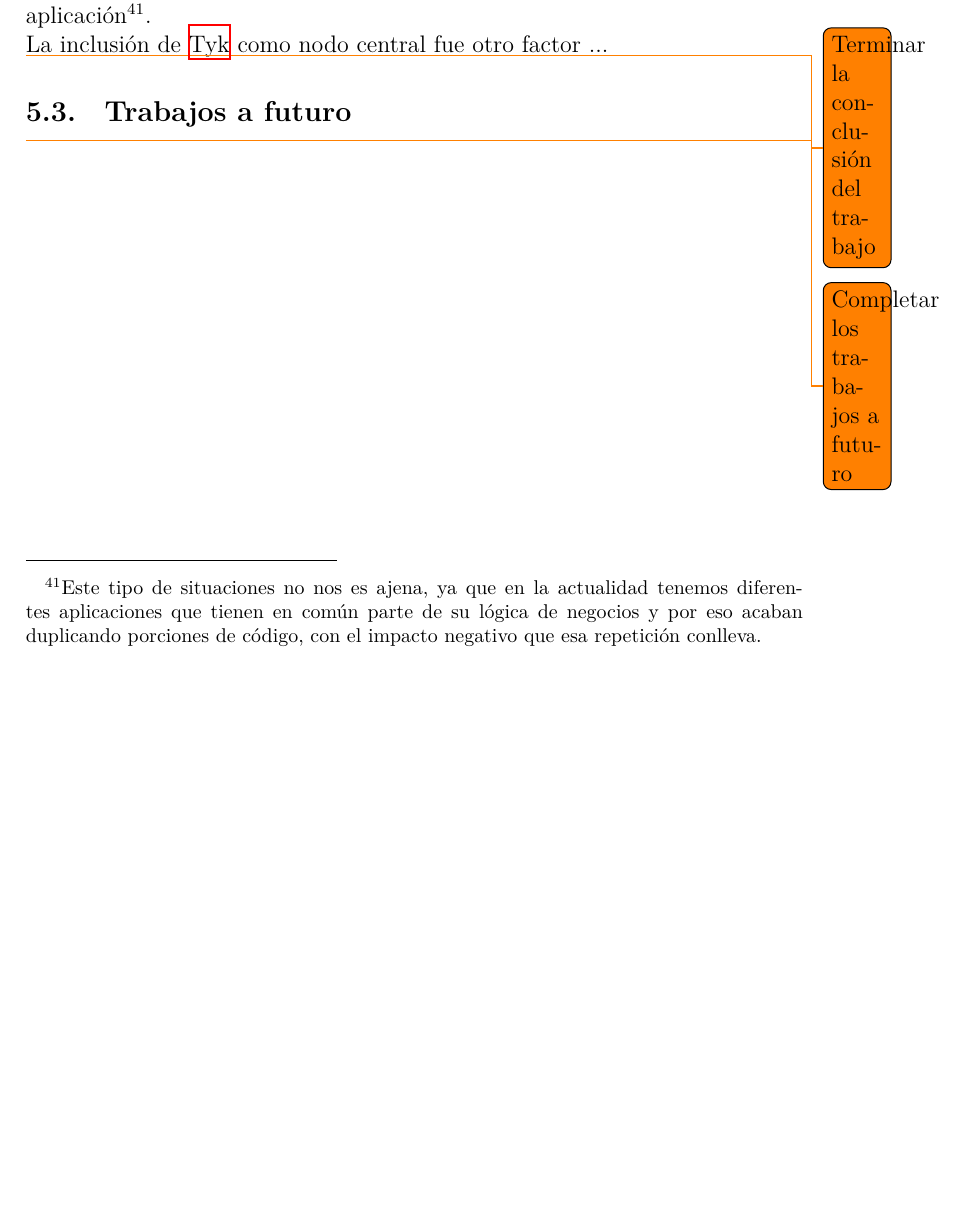
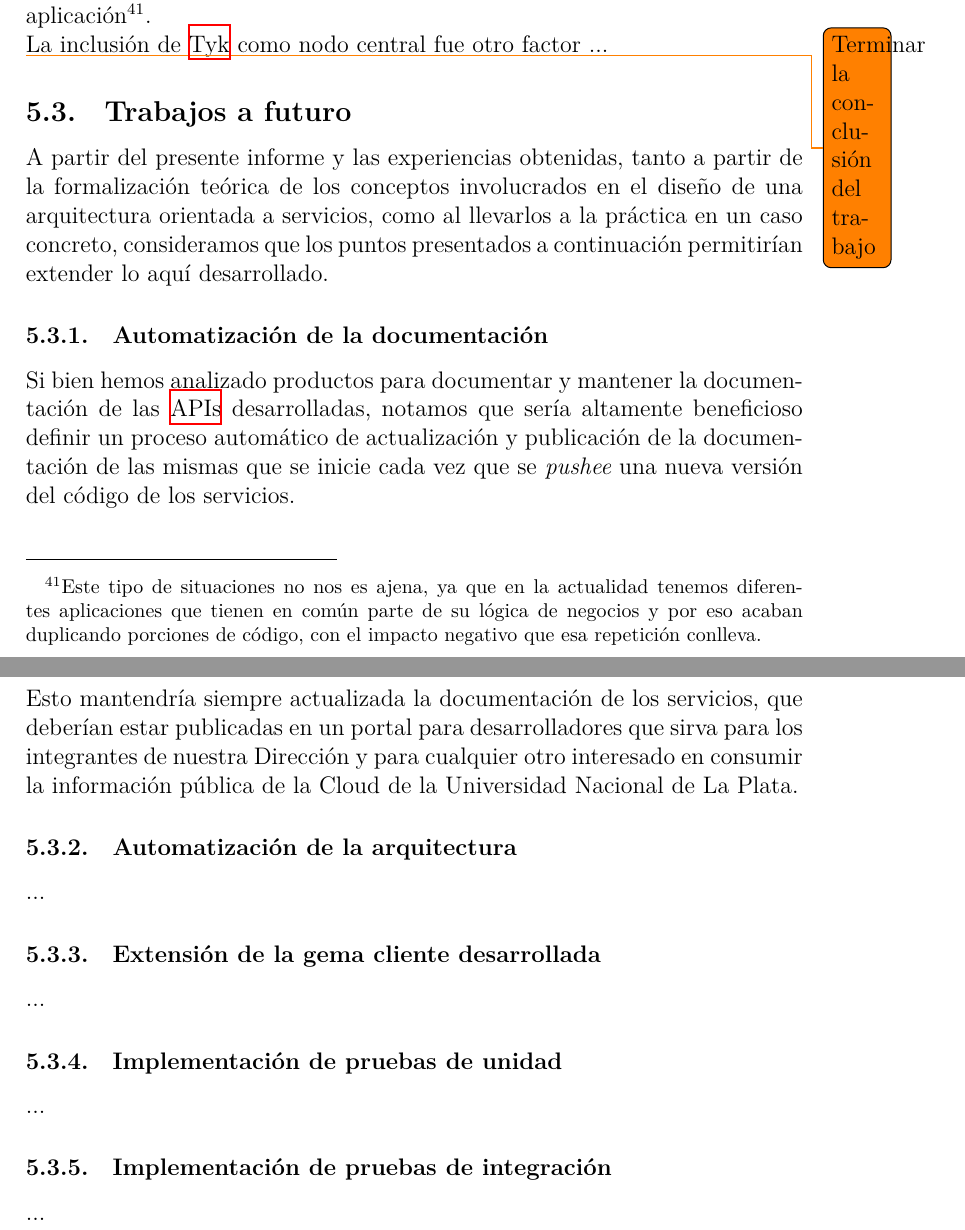
Before and after one commit to ncuesta/tesis, a LaTeX document (main.tex, which reads src/05-capitulo-5/trabajos-a-futuro.tex): part of page 103 of 118 before the commit and two parts of pages 103 and 104 of 119 after it, the two joined at a grey line, cut so that both start at the same text, the shorter picture padded with empty space. Compiled offline with XeLaTeX.

Commit message:
Fixes uso de comados + planteo de trabajos a futuro

```diff
--- a/src/05-capitulo-5/trabajos-a-futuro.tex
+++ b/src/05-capitulo-5/trabajos-a-futuro.tex
@@ -1,4 +1,26 @@
 \subsection{Trabajos a futuro}
 \label{trabajos-a-futuro}
 
-\todo{Completar los trabajos a futuro}
+A partir del presente informe y las experiencias obtenidas, tanto a partir de la formalización teórica de los conceptos involucrados en el diseño de una arquitectura orientada a servicios, como al llevarlos a la práctica en un caso concreto, consideramos que los puntos presentados a continuación permitirían extender lo aquí desarrollado.
+
+\subsubsection{Automatización de la documentación}
+
+Si bien hemos analizado productos para documentar y mantener la documentación de las \glspl{acro:api} desarrolladas, notamos que sería altamente beneficioso definir un proceso automático de actualización y publicación de la documentación de las mismas que se inicie cada vez que se \eng{pushee} una nueva versión del código de los servicios.
+
+Esto mantendría siempre actualizada la documentación de los servicios, que deberían estar publicadas en un portal para desarrolladores que sirva para los integrantes de nuestra Dirección y para cualquier otro interesado en consumir la información pública de la {\cloud} de la {\unlp}.
+
+\subsubsection{Automatización de la arquitectura}
+
+...
+
+\subsubsection{Extensión de la gema cliente desarrollada}
+
+...
+
+\subsubsection{Implementación de pruebas de unidad}
+
+...
+
+\subsubsection{Implementación de pruebas de integración}
+
+...
```
Also changed, not shown: src/04-capitulo-4/introduccion.tex (+1 -1 lines), src/05-capitulo-5/caso-testigo.tex (+2 -2 lines).
